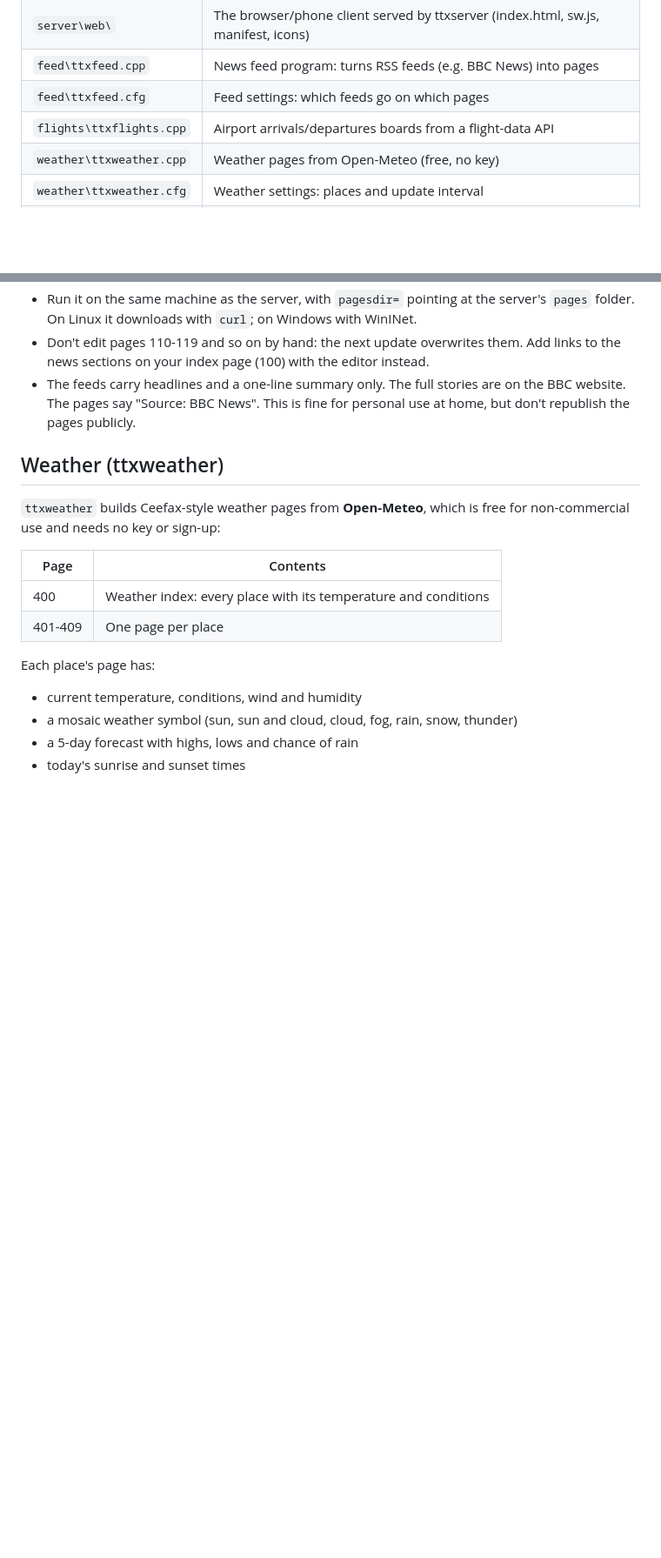
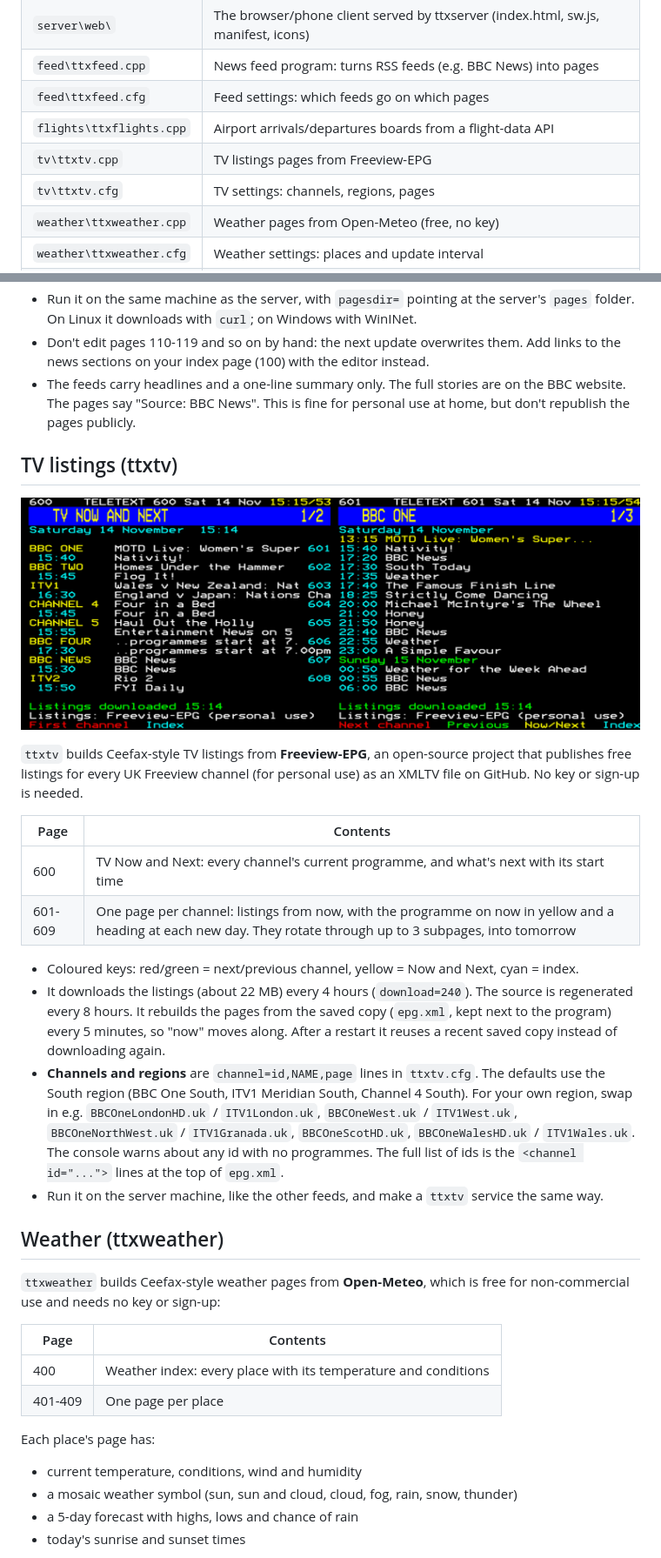
Before and after one commit to Nikorag/Teletext, a Markdown page: README.md, 2 parts joined by grey strips. Shown at 87% size. Rendered like a GitHub page; pictures changed too: docs/screenshots-tv.png (added); blank space fills up the shorter version.

```diff
--- a/README.md
+++ b/README.md
@@ -34,6 +34,8 @@ clients (on the same PC or across the LAN) connect to it and browse them like a
 | `feed\ttxfeed.cpp` | News feed program: turns RSS feeds (e.g. BBC News) into pages |
 | `feed\ttxfeed.cfg` | Feed settings: which feeds go on which pages |
 | `flights\ttxflights.cpp` | Airport arrivals/departures boards from a flight-data API |
+| `tv\ttxtv.cpp` | TV listings pages from Freeview-EPG |
+| `tv\ttxtv.cfg` | TV settings: channels, regions, pages |
 | `weather\ttxweather.cpp` | Weather pages from Open-Meteo (free, no key) |
 | `weather\ttxweather.cfg` | Weather settings: places and update interval |
 | `flights\ttxflights.cfg` | Flights settings: API key, airports, daily request budget |
@@ -213,6 +216,33 @@ time):
 * The feeds carry headlines and a one-line summary only. The full stories are on the BBC
   website. The pages say "Source: BBC News". This is fine for personal use at home, but
   don't republish the pages publicly.
+
+## TV listings (ttxtv)
+
+![TV listings](docs/screenshots-tv.png)
+
+`ttxtv` builds Ceefax-style TV listings from **Freeview-EPG**, an open-source project
+that publishes free listings for every UK Freeview channel (for personal use) as an
+XMLTV file on GitHub. No key or sign-up is needed.
+
+| Page | Contents |
+|---|---|
+| 600 | TV Now and Next: every channel's current programme, and what's next with its start time |
+| 601-609 | One page per channel: listings from now, with the programme on now in yellow and a heading at each new day. They rotate through up to 3 subpages, into tomorrow |
+
+* Coloured keys: red/green = next/previous channel, yellow = Now and Next, cyan = index.
+* It downloads the listings (about 22 MB) every 4 hours (`download=240`). The source is
+  regenerated every 8 hours. It rebuilds the pages from the saved copy (`epg.xml`, kept
+  next to the program) every 5 minutes, so "now" moves along. After a restart it reuses
+  a recent saved copy instead of downloading again.
+* **Channels and regions** are `channel=id,NAME,page` lines in `ttxtv.cfg`. The defaults
+  use the South region (BBC One South, ITV1 Meridian South, Channel 4 South). For your own
+  region, swap in e.g. `BBCOneLondonHD.uk` / `ITV1London.uk`, `BBCOneWest.uk` /
+  `ITV1West.uk`, `BBCOneNorthWest.uk` / `ITV1Granada.uk`, `BBCOneScotHD.uk`,
+  `BBCOneWalesHD.uk` / `ITV1Wales.uk`. The console warns about any id with no programmes.
+  The full list of ids is the `<channel id="...">` lines at the top of `epg.xml`.
+* Run it on the server machine, like the other feeds, and make a `ttxtv` service the same
+  way.
 
 ## Weather (ttxweather)
 
```
Also changed, not shown: other parts of README.md (+1 -0 lines), 3 other files.
